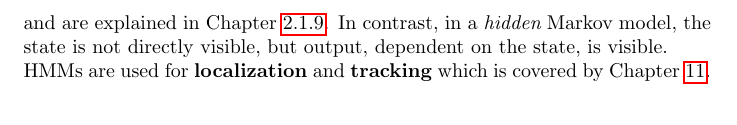
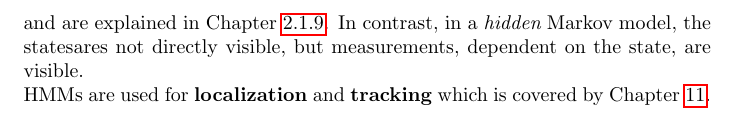
Before and after one commit to karimif/ai_notes, a LaTeX thesis (notes.tex): part of page 47 of 58, cut so that both start at the same text. Compiled offline with pdfLaTeX.

Commit message:
Refined definition of HMMs

```diff
--- a/notes.tex
+++ b/notes.tex
@@ -1876,7 +1876,7 @@ Reinforcement learning can be applied to a variety of real-world problems such a
 
 \section{Hidden Markov models}
 \label{section:HMM}
-{\bf Hidden Markov models} (HMMs) are used to analyze and predict states and time series. They are related to Markov chains which are simpler Markov models and are explained in Chapter~\ref{ref:markovchains}. In contrast, in a {\em hidden} Markov model, the state is not directly visible, but output, dependent on the state, is visible.
+{\bf Hidden Markov models} (HMMs) are used to analyze and predict states and time series. They are related to Markov chains which are simpler Markov models and are explained in Chapter~\ref{ref:markovchains}. In contrast, in a {\em hidden} Markov model, the statesares not directly visible, but measurements, dependent on the state, are visible.
 \\
 HMMs are used for {\bf localization} and {\bf tracking} which is covered by Chapter~\ref{chapter:localizationandtracking}.
 
```
